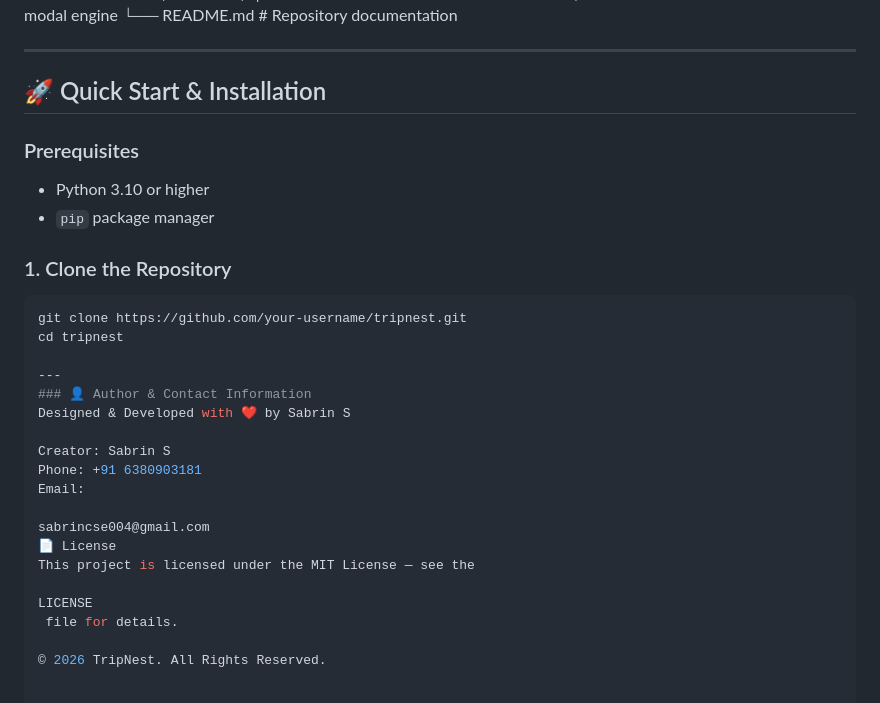
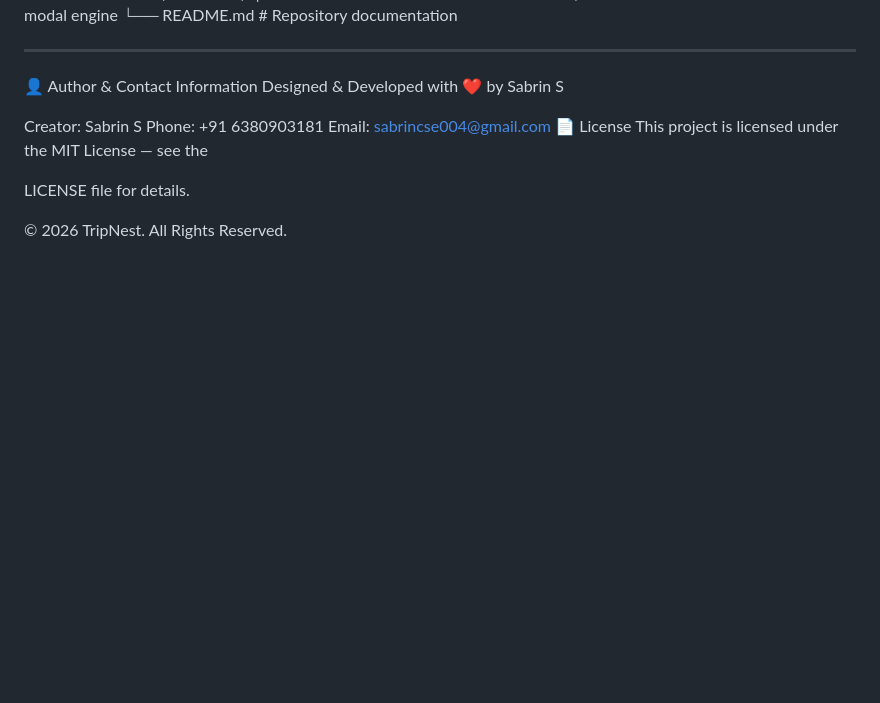
Before and after one commit to Sabrin-s/Tripnest, a Markdown page: README.md, the part around the change. Rendered like a GitHub page; blank space fills up the shorter version.

````diff
--- a/README.md
+++ b/README.md
@@ -61,30 +61,15 @@ tripnest/
 
 ---
 
-## 🚀 Quick Start & Installation
-
-### Prerequisites
-* Python 3.10 or higher
-* `pip` package manager
-
-### 1. Clone the Repository
-```bash
-git clone https://github.com/your-username/tripnest.git
-cd tripnest
-
----
-### 👤 Author & Contact Information
+👤 Author & Contact Information
 Designed & Developed with ❤️ by Sabrin S
 
 Creator: Sabrin S
 Phone: +91 6380903181
-Email:
-
-sabrincse004@gmail.com
+Email: sabrincse004@gmail.com
 📄 License
 This project is licensed under the MIT License — see the
 
-LICENSE
- file for details.
+LICENSE file for details.
 
 © 2026 TripNest. All Rights Reserved.
````
